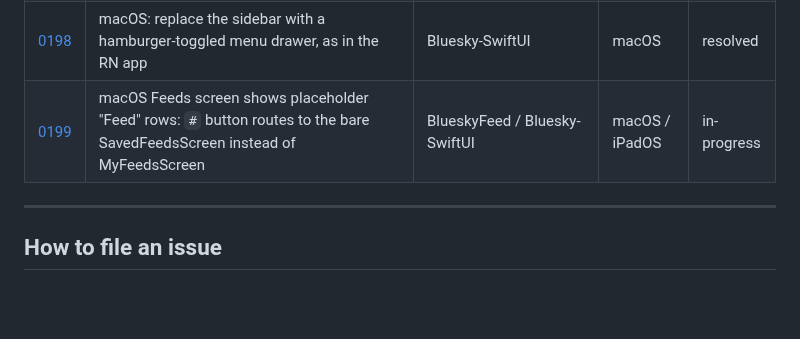
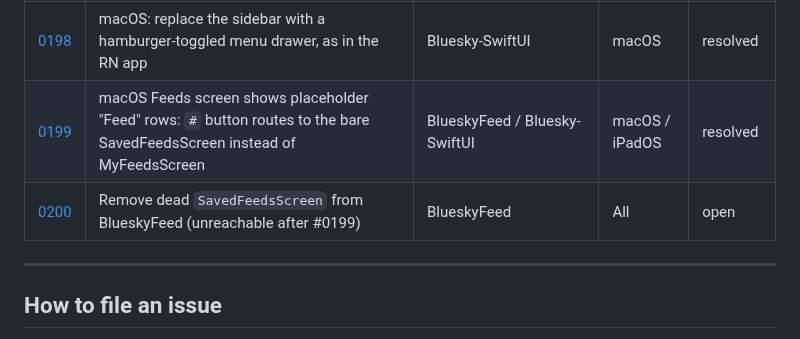
Before and after one commit to brennanMKE/Bluesky-Migration, a Markdown page: Issues.md, the part around the change. Drawn GitHub-style; blank space fills up the shorter version.

Commit message:
#0200 Remove dead SavedFeedsScreen from BlueskyFeed (unreachable after #0199)
Co-Authored-By: Claude Fable 5 <noreply@anthropic.com>

```diff
--- a/Issues.md
+++ b/Issues.md
@@ -184,7 +184,8 @@ The deliberate exception: an issue may be set to `resolved` (work-is-done-but-no
 | [0196](issues/0196.md) | macOS top bar: trailing buttons crammed on the right; only the Feeds (`#`) button should remain | Bluesky-SwiftUI | macOS | resolved |
 | [0197](issues/0197.md) | macOS: post button should be a floating button at the bottom right, as in the RN app | Bluesky-SwiftUI | macOS | resolved |
 | [0198](issues/0198.md) | macOS: replace the sidebar with a hamburger-toggled menu drawer, as in the RN app | Bluesky-SwiftUI | macOS | resolved |
-| [0199](issues/0199.md) | macOS Feeds screen shows placeholder "Feed" rows: `#` button routes to the bare SavedFeedsScreen instead of MyFeedsScreen | BlueskyFeed / Bluesky-SwiftUI | macOS / iPadOS | in-progress |
+| [0199](issues/0199.md) | macOS Feeds screen shows placeholder "Feed" rows: `#` button routes to the bare SavedFeedsScreen instead of MyFeedsScreen | BlueskyFeed / Bluesky-SwiftUI | macOS / iPadOS | resolved |
+| [0200](issues/0200.md) | Remove dead `SavedFeedsScreen` from BlueskyFeed (unreachable after #0199) | BlueskyFeed | All | open |
 
 ---
 
```
Also changed, not shown: issues/0200.md (added, +24 -0 lines).
